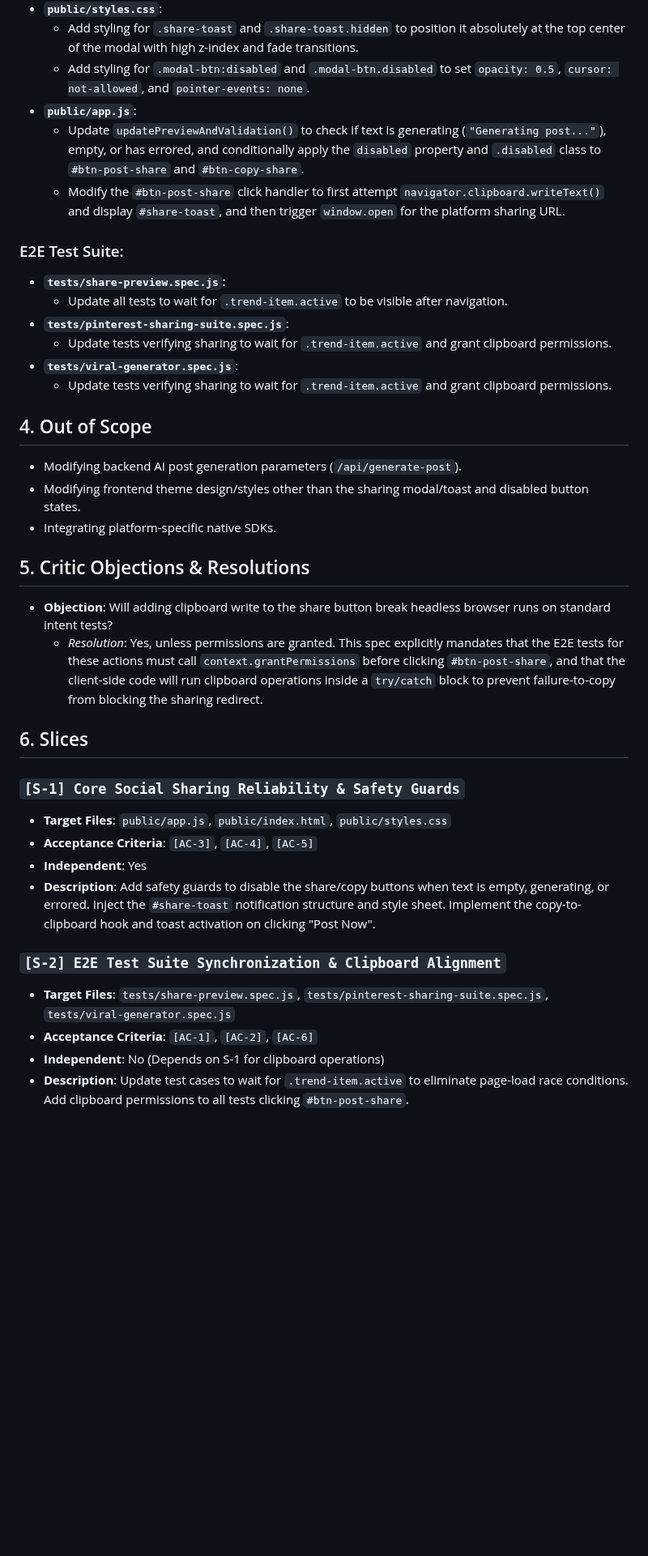
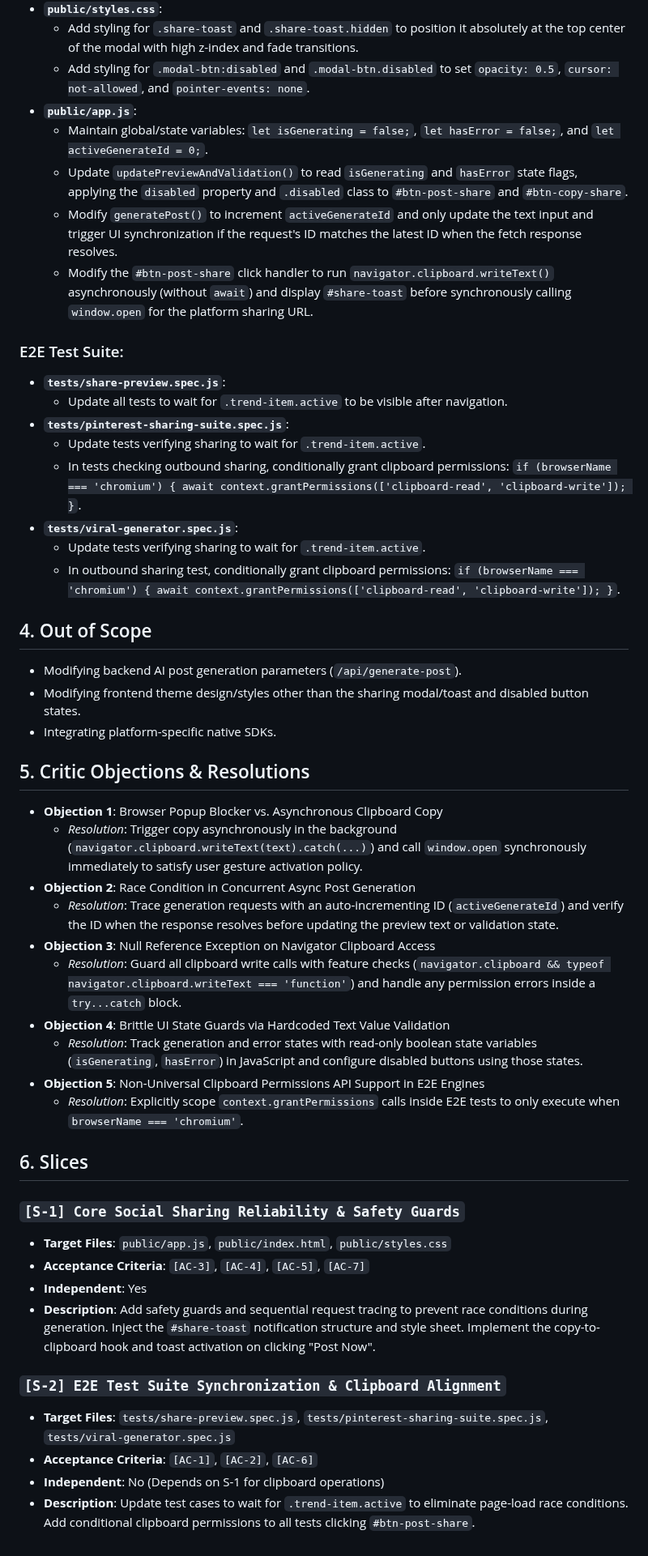
Before and after one commit to coskunarif/trend-jacker, a Markdown page: SPEC.md, the part around one of its changes. Shown at 81% size. Drawn GitHub-style; blank space fills up the shorter version.

Commit message:
docs: address Critic objections in SPEC.md for social sharing preview

```diff
--- a/SPEC.md
+++ b/SPEC.md
@@ -31,16 +33,20 @@ This spec outlines the plan to resolve the race condition in the social sharing
     *   Add styling for `.share-toast` and `.share-toast.hidden` to position it absolutely at the top center of the modal with high z-index and fade transitions.
     *   Add styling for `.modal-btn:disabled` and `.modal-btn.disabled` to set `opacity: 0.5`, `cursor: not-allowed`, and `pointer-events: none`.
 *   **`public/app.js`**:
-    *   Update `updatePreviewAndValidation()` to check if text is generating (`"Generating post..."`), empty, or has errored, and conditionally apply the `disabled` property and `.disabled` class to `#btn-post-share` and `#btn-copy-share`.
-    *   Modify the `#btn-post-share` click handler to first attempt `navigator.clipboard.writeText()` and display `#share-toast`, and then trigger `window.open` for the platform sharing URL.
+    *   Maintain global/state variables: `let isGenerating = false;`, `let hasError = false;`, and `let activeGenerateId = 0;`.
+    *   Update `updatePreviewAndValidation()` to read `isGenerating` and `hasError` state flags, applying the `disabled` property and `.disabled` class to `#btn-post-share` and `#btn-copy-share`.
+    *   Modify `generatePost()` to increment `activeGenerateId` and only update the text input and trigger UI synchronization if the request's ID matches the latest ID when the fetch response resolves.
+    *   Modify the `#btn-post-share` click handler to run `navigator.clipboard.writeText()` asynchronously (without `await`) and display `#share-toast` before synchronously calling `window.open` for the platform sharing URL.
 
 ### E2E Test Suite:
 *   **`tests/share-preview.spec.js`**:
     *   Update all tests to wait for `.trend-item.active` to be visible after navigation.
 *   **`tests/pinterest-sharing-suite.spec.js`**:
-    *   Update tests verifying sharing to wait for `.trend-item.active` and grant clipboard permissions.
+    *   Update tests verifying sharing to wait for `.trend-item.active`.
+    *   In tests checking outbound sharing, conditionally grant clipboard permissions: `if (browserName === 'chromium') { await context.grantPermissions(['clipboard-read', 'clipboard-write']); }`.
 *   **`tests/viral-generator.spec.js`**:
-    *   Update tests verifying sharing to wait for `.trend-item.active` and grant clipboard permissions.
+    *   Update tests verifying sharing to wait for `.trend-item.active`.
+    *   In outbound sharing test, conditionally grant clipboard permissions: `if (browserName === 'chromium') { await context.grantPermissions(['clipboard-read', 'clipboard-write']); }`.
 
 ## 4. Out of Scope
 
@@ -50,19 +56,27 @@ This spec outlines the plan to resolve the race condition in the social sharing
 
 ## 5. Critic Objections & Resolutions
 
-*   **Objection**: Will adding clipboard write to the share button break headless browser runs on standard intent tests?
-    *   *Resolution*: Yes, unless permissions are granted. This spec explicitly mandates that the E2E tests for these actions must call `context.grantPermissions` before clicking `#btn-post-share`, and that the client-side code will run clipboard operations inside a `try/catch` block to prevent failure-to-copy from blocking the sharing redirect.
+*   **Objection 1**: Browser Popup Blocker vs. Asynchronous Clipboard Copy
+    *   *Resolution*: Trigger copy asynchronously in the background (`navigator.clipboard.writeText(text).catch(...)`) and call `window.open` synchronously immediately to satisfy user gesture activation policy.
+*   **Objection 2**: Race Condition in Concurrent Async Post Generation
+    *   *Resolution*: Trace generation requests with an auto-incrementing ID (`activeGenerateId`) and verify the ID when the response resolves before updating the preview text or validation state.
+*   **Objection 3**: Null Reference Exception on Navigator Clipboard Access
+    *   *Resolution*: Guard all clipboard write calls with feature checks (`navigator.clipboard && typeof navigator.clipboard.writeText === 'function'`) and handle any permission errors inside a `try...catch` block.
+*   **Objection 4**: Brittle UI State Guards via Hardcoded Text Value Validation
+    *   *Resolution*: Track generation and error states with read-only boolean state variables (`isGenerating`, `hasError`) in JavaScript and configure disabled buttons using those states.
+*   **Objection 5**: Non-Universal Clipboard Permissions API Support in E2E Engines
+    *   *Resolution*: Explicitly scope `context.grantPermissions` calls inside E2E tests to only execute when `browserName === 'chromium'`.
 
 ## 6. Slices
 
 ### `[S-1] Core Social Sharing Reliability & Safety Guards`
 *   **Target Files**: `public/app.js`, `public/index.html`, `public/styles.css`
-*   **Acceptance Criteria**: `[AC-3]`, `[AC-4]`, `[AC-5]`
+*   **Acceptance Criteria**: `[AC-3]`, `[AC-4]`, `[AC-5]`, `[AC-7]`
 *   **Independent**: Yes
-*   **Description**: Add safety guards to disable the share/copy buttons when text is empty, generating, or errored. Inject the `#share-toast` notification structure and style sheet. Implement the copy-to-clipboard hook and toast activation on clicking "Post Now".
+*   **Description**: Add safety guards and sequential request tracing to prevent race conditions during generation. Inject the `#share-toast` notification structure and style sheet. Implement the copy-to-clipboard hook and toast activation on clicking "Post Now".
 
 ### `[S-2] E2E Test Suite Synchronization & Clipboard Alignment`
 *   **Target Files**: `tests/share-preview.spec.js`, `tests/pinterest-sharing-suite.spec.js`, `tests/viral-generator.spec.js`
 *   **Acceptance Criteria**: `[AC-1]`, `[AC-2]`, `[AC-6]`
 *   **Independent**: No (Depends on S-1 for clipboard operations)
-*   **Description**: Update test cases to wait for `.trend-item.active` to eliminate page-load race conditions. Add clipboard permissions to all tests clicking `#btn-post-share`.
+*   **Description**: Update test cases to wait for `.trend-item.active` to eliminate page-load race conditions. Add conditional clipboard permissions to all tests clicking `#btn-post-share`.
```
Also changed, not shown: other parts of SPEC.md (+5 -3 lines).
